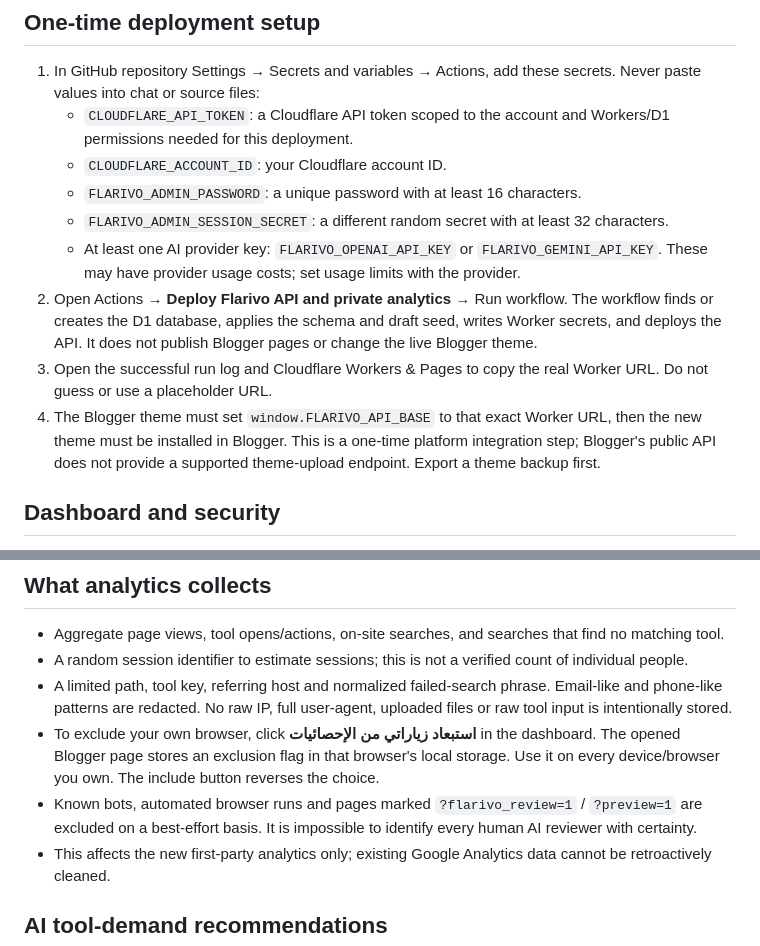
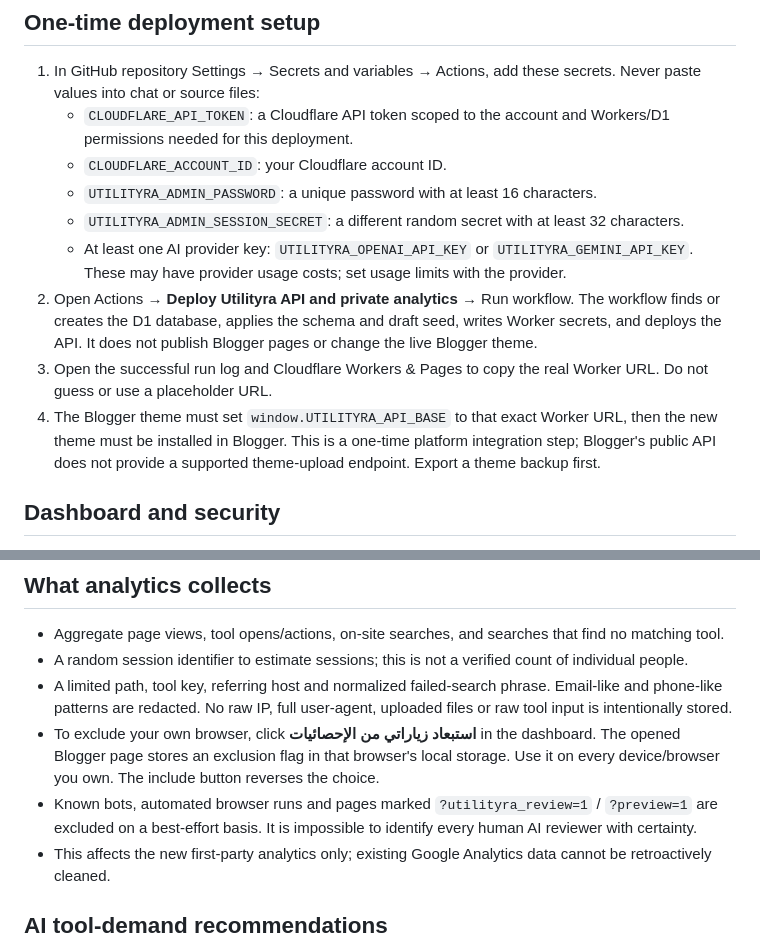
Before and after one commit to Taha8880/Utilityra, a Markdown page: docs/admin-analytics-setup.md, 2 parts joined by grey strips. GitHub-like rendering.

Commit message:
Update private analytics setup guide for Utilityra

```diff
--- a/docs/admin-analytics-setup.md
+++ b/docs/admin-analytics-setup.md
@@ -6,12 +6,12 @@ The private dashboard is served at the Worker origin's `/admin`, is not linked f
 1. In GitHub repository Settings → Secrets and variables → Actions, add these secrets. Never paste values into chat or source files:
    - `CLOUDFLARE_API_TOKEN`: a Cloudflare API token scoped to the account and Workers/D1 permissions needed for this deployment.
    - `CLOUDFLARE_ACCOUNT_ID`: your Cloudflare account ID.
-   - `FLARIVO_ADMIN_PASSWORD`: a unique password with at least 16 characters.
-   - `FLARIVO_ADMIN_SESSION_SECRET`: a different random secret with at least 32 characters.
-   - At least one AI provider key: `FLARIVO_OPENAI_API_KEY` or `FLARIVO_GEMINI_API_KEY`. These may have provider usage costs; set usage limits with the provider.
-2. Open Actions → **Deploy Flarivo API and private analytics** → Run workflow. The workflow finds or creates the D1 database, applies the schema and draft seed, writes Worker secrets, and deploys the API. It does not publish Blogger pages or change the live Blogger theme.
+   - `UTILITYRA_ADMIN_PASSWORD`: a unique password with at least 16 characters.
+   - `UTILITYRA_ADMIN_SESSION_SECRET`: a different random secret with at least 32 characters.
+   - At least one AI provider key: `UTILITYRA_OPENAI_API_KEY` or `UTILITYRA_GEMINI_API_KEY`. These may have provider usage costs; set usage limits with the provider.
+2. Open Actions → **Deploy Utilityra API and private analytics** → Run workflow. The workflow finds or creates the D1 database, applies the schema and draft seed, writes Worker secrets, and deploys the API. It does not publish Blogger pages or change the live Blogger theme.
 3. Open the successful run log and Cloudflare Workers & Pages to copy the real Worker URL. Do not guess or use a placeholder URL.
-4. The Blogger theme must set `window.FLARIVO_API_BASE` to that exact Worker URL, then the new theme must be installed in Blogger. This is a one-time platform integration step; Blogger's public API does not provide a supported theme-upload endpoint. Export a theme backup first.
+4. The Blogger theme must set `window.UTILITYRA_API_BASE` to that exact Worker URL, then the new theme must be installed in Blogger. This is a one-time platform integration step; Blogger's public API does not provide a supported theme-upload endpoint. Export a theme backup first.
 
 ## Dashboard and security
 - Visit `https://YOUR-WORKER-ORIGIN/admin` and sign in with the password stored as the Cloudflare Worker secret. The password is checked server-side; the signed session cookie is HttpOnly, Secure, SameSite=Strict and expires after eight hours.
@@ -24,7 +24,7 @@ The private dashboard is served at the Worker origin's `/admin`, is not linked f
 - A random session identifier to estimate sessions; this is not a verified count of individual people.
 - A limited path, tool key, referring host and normalized failed-search phrase. Email-like and phone-like patterns are redacted. No raw IP, full user-agent, uploaded files or raw tool input is intentionally stored.
 - To exclude your own browser, click **استبعاد زياراتي من الإحصائيات** in the dashboard. The opened Blogger page stores an exclusion flag in that browser's local storage. Use it on every device/browser you own. The include button reverses the choice.
-- Known bots, automated browser runs and pages marked `?flarivo_review=1` / `?preview=1` are excluded on a best-effort basis. It is impossible to identify every human AI reviewer with certainty.
+- Known bots, automated browser runs and pages marked `?utilityra_review=1` / `?preview=1` are excluded on a best-effort basis. It is impossible to identify every human AI reviewer with certainty.
 - This affects the new first-party analytics only; existing Google Analytics data cannot be retroactively cleaned.
 
 ## AI tool-demand recommendations
```
